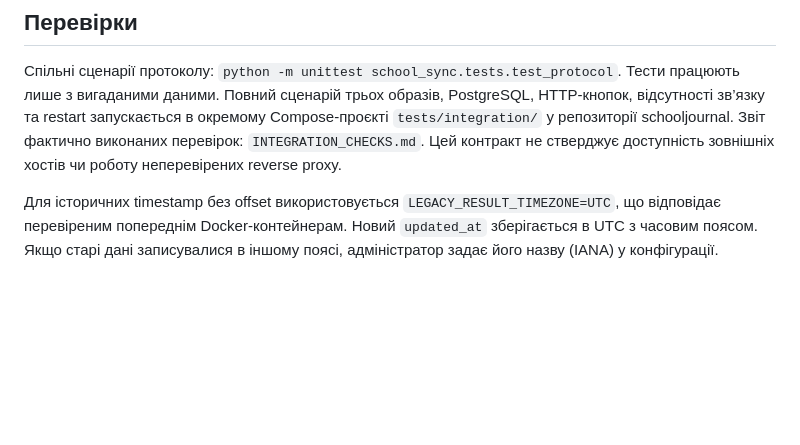
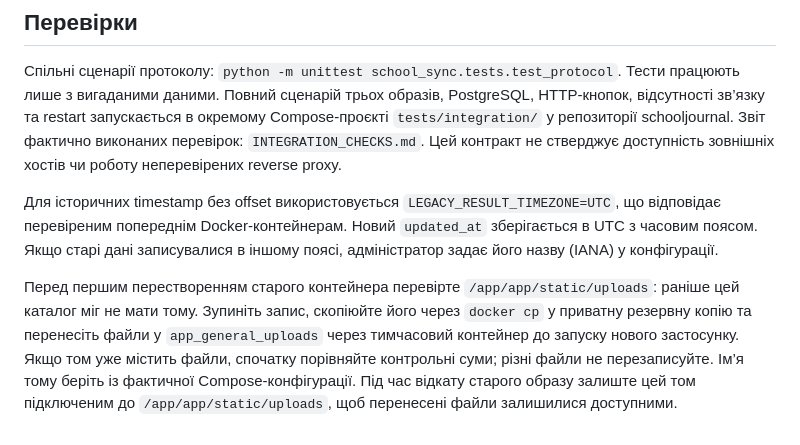
Before and after one commit to yrskrs/school_test, a Markdown page: INTEGRATION.md, the part around the change. GitHub-like rendering; blank space fills up the shorter version.

```diff
--- a/INTEGRATION.md
+++ b/INTEGRATION.md
@@ -87,3 +87,5 @@ ROSTER_SYNC_INTERVAL=30
 Спільні сценарії протоколу: `python -m unittest school_sync.tests.test_protocol`. Тести працюють лише з вигаданими даними. Повний сценарій трьох образів, PostgreSQL, HTTP-кнопок, відсутності зв’язку та restart запускається в окремому Compose-проєкті `tests/integration/` у репозиторії schooljournal. Звіт фактично виконаних перевірок: `INTEGRATION_CHECKS.md`. Цей контракт не стверджує доступність зовнішніх хостів чи роботу неперевірених reverse proxy.
 
 Для історичних timestamp без offset використовується `LEGACY_RESULT_TIMEZONE=UTC`, що відповідає перевіреним попереднім Docker-контейнерам. Новий `updated_at` зберігається в UTC з часовим поясом. Якщо старі дані записувалися в іншому поясі, адміністратор задає його назву (IANA) у конфігурації.
+
+Перед першим перестворенням старого контейнера перевірте `/app/app/static/uploads`: раніше цей каталог міг не мати тому. Зупиніть запис, скопіюйте його через `docker cp` у приватну резервну копію та перенесіть файли у `app_general_uploads` через тимчасовий контейнер до запуску нового застосунку. Якщо том уже містить файли, спочатку порівняйте контрольні суми; різні файли не перезаписуйте. Ім’я тому беріть із фактичної Compose-конфігурації. Під час відкату старого образу залиште цей том підключеним до `/app/app/static/uploads`, щоб перенесені файли залишилися доступними.
```
Also changed, not shown: INTEGRATION_CHECKS.md (added, +87 -0 lines), README.md (+2 -0 lines).
